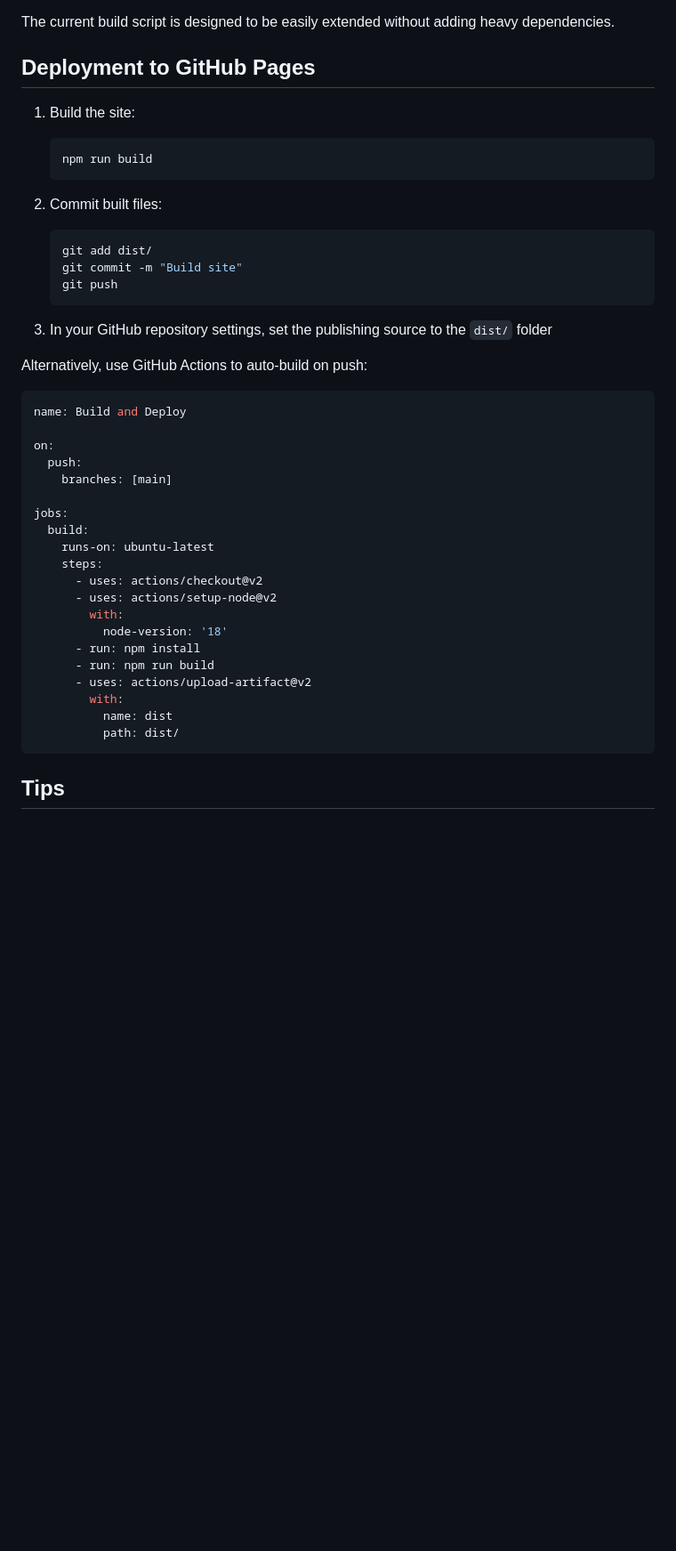
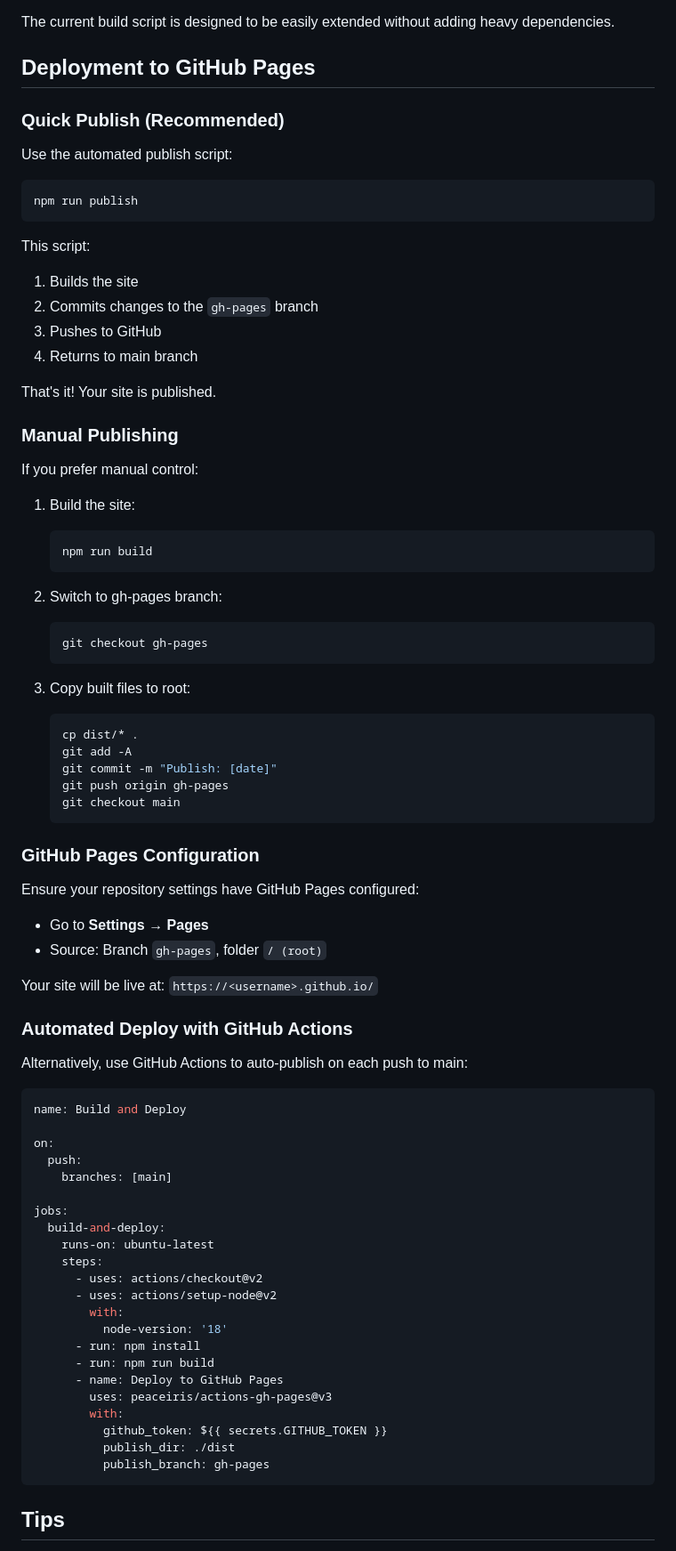
Before and after one commit to Twin-Cape/twin-cape.github.io, a Markdown page: README.md, the part around the change. Shown at 89% size. Drawn GitHub-style; blank space fills up the shorter version.

Commit message:
Update docs: add publish script usage and GitHub Pages setup

````diff
--- a/README.md
+++ b/README.md
@@ -148,21 +148,56 @@ The current build script is designed to be easily extended without adding heavy
 
 ## Deployment to GitHub Pages
 
+### Quick Publish (Recommended)
+
+Use the automated publish script:
+
+```bash
+npm run publish
+```
+
+This script:
+1. Builds the site
+2. Commits changes to the `gh-pages` branch
+3. Pushes to GitHub
+4. Returns to main branch
+
+That's it! Your site is published.
+
+### Manual Publishing
+
+If you prefer manual control:
+
 1. Build the site:
    ```bash
    npm run build
    ```
 
-2. Commit built files:
+2. Switch to gh-pages branch:
    ```bash
-   git add dist/
-   git commit -m "Build site"
-   git push
+   git checkout gh-pages
    ```
 
-3. In your GitHub repository settings, set the publishing source to the `dist/` folder
+3. Copy built files to root:
+   ```bash
+   cp dist/* .
+   git add -A
+   git commit -m "Publish: [date]"
+   git push origin gh-pages
+   git checkout main
+   ```
 
-Alternatively, use GitHub Actions to auto-build on push:
+### GitHub Pages Configuration
+
+Ensure your repository settings have GitHub Pages configured:
+- Go to **Settings** → **Pages**
+- Source: Branch `gh-pages`, folder `/ (root)`
+
+Your site will be live at: `https://<username>.github.io/`
+
+### Automated Deploy with GitHub Actions
+
+Alternatively, use GitHub Actions to auto-publish on each push to main:
 
 ```yaml
 name: Build and Deploy
@@ -172,7 +207,7 @@ on:
     branches: [main]
 
 jobs:
-  build:
+  build-and-deploy:
     runs-on: ubuntu-latest
     steps:
       - uses: actions/checkout@v2
@@ -181,10 +216,12 @@ jobs:
           node-version: '18'
       - run: npm install
       - run: npm run build
-      - uses: actions/upload-artifact@v2
+      - name: Deploy to GitHub Pages
+        uses: peaceiris/actions-gh-pages@v3
         with:
-          name: dist
-          path: dist/
+          github_token: ${{ secrets.GITHUB_TOKEN }}
+          publish_dir: ./dist
+          publish_branch: gh-pages
 ```
 
 ## Tips
````
